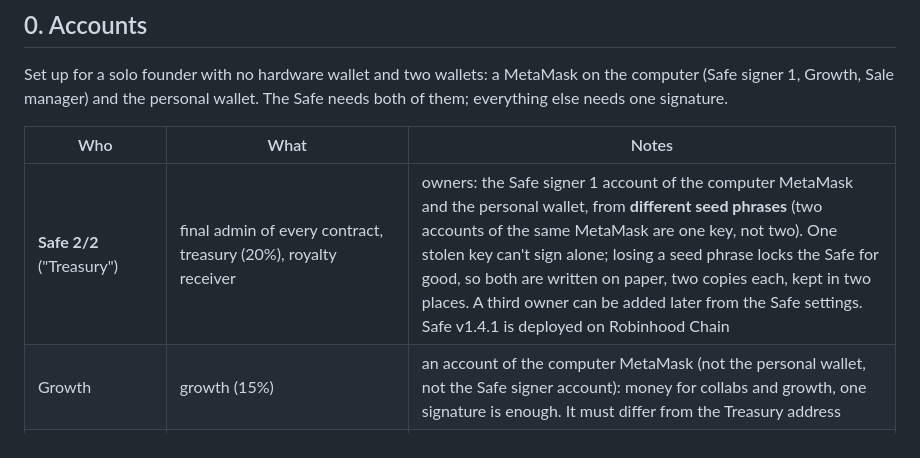
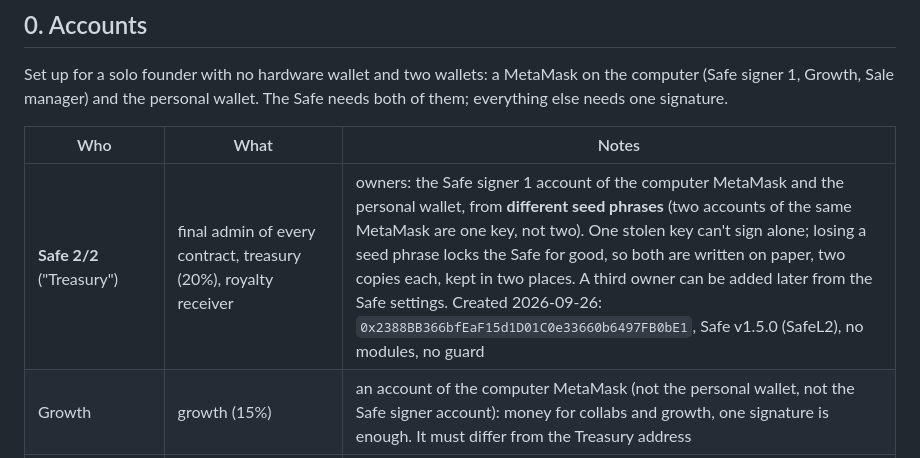
Before and after one commit to osaykancuno/neonfaces, a Markdown page: docs/LAUNCH-RUNBOOK.md, the part around the change. GitHub-like rendering.

Commit message:
Treasury Safe created and checked on Robinhood Chain
Co-Authored-By: Claude Opus 5.5 <noreply@anthropic.com>

```diff
--- a/docs/LAUNCH-RUNBOOK.md
+++ b/docs/LAUNCH-RUNBOOK.md
@@ -22,7 +22,7 @@ Set up for a solo founder with no hardware wallet and two wallets: a MetaMask on
 
 | Who | What | Notes |
 |---|---|---|
-| **Safe 2/2** ("Treasury") | final admin of every contract, treasury (20%), royalty receiver | owners: the Safe signer 1 account of the computer MetaMask and the personal wallet, from **different seed phrases** (two accounts of the same MetaMask are one key, not two). One stolen key can't sign alone; losing a seed phrase locks the Safe for good, so both are written on paper, two copies each, kept in two places. A third owner can be added later from the Safe settings. Safe v1.4.1 is deployed on Robinhood Chain |
+| **Safe 2/2** ("Treasury") | final admin of every contract, treasury (20%), royalty receiver | owners: the Safe signer 1 account of the computer MetaMask and the personal wallet, from **different seed phrases** (two accounts of the same MetaMask are one key, not two). One stolen key can't sign alone; losing a seed phrase locks the Safe for good, so both are written on paper, two copies each, kept in two places. A third owner can be added later from the Safe settings. Created 2026-09-26: `0x2388BB366bfEaF15d1D01C0e33660b6497FB0bE1`, Safe v1.5.0 (SafeL2), no modules, no guard |
 | Growth | growth (15%) | an account of the computer MetaMask (not the personal wallet, not the Safe signer account): money for collabs and growth, one signature is enough. It must differ from the Treasury address |
 | Team beneficiary | receives the vested 15% | your personal wallet; the payee is a `VestingWallet` deployed by the script |
 | `NeonSeedVault` | receives 50%, buys the basket tokens into the pool | deployed by the script, no address to prepare |
```
